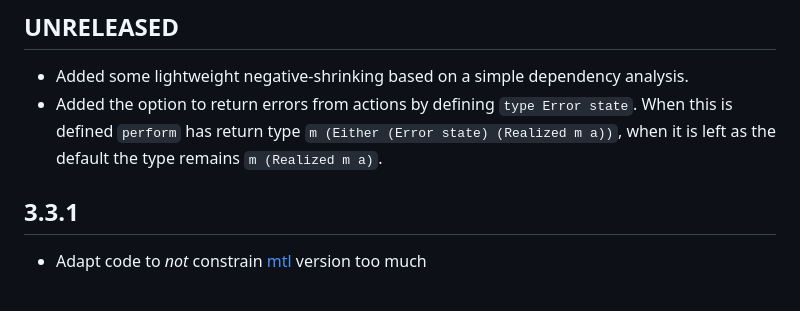
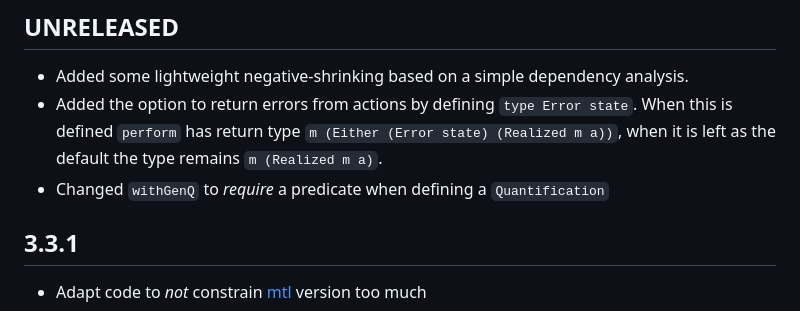
Before and after one commit to input-output-hk/quickcheck-dynamic, a Markdown page: quickcheck-dynamic/CHANGELOG.md, the part around the change. Rendered like a GitHub page.

Commit message:
Updated CHANGELOG

```diff
--- a/quickcheck-dynamic/CHANGELOG.md
+++ b/quickcheck-dynamic/CHANGELOG.md
@@ -13,6 +13,7 @@ changes.
 * Added the option to return errors from actions by defining `type Error state`.
   When this is defined `perform` has return type `m (Either (Error state) (Realized m a))`,
   when it is left as the default the type remains `m (Realized m a)`.
+* Changed `withGenQ` to _require_ a predicate when defining a `Quantification`
 
 ## 3.3.1
 
```
